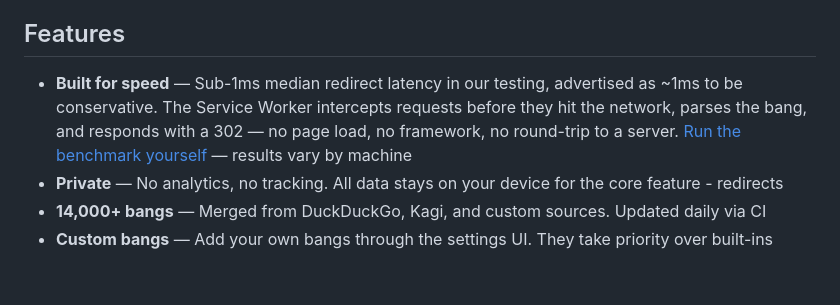
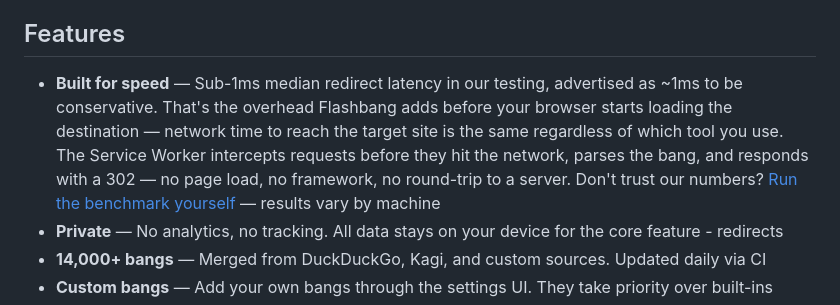
Before and after one commit to stevieyu/flashbang, a Markdown page: README.md, the part around the change. Rendered like a GitHub page; blank space fills up the shorter version.

Commit message:
update benchmark section

```diff
--- a/README.md
+++ b/README.md
@@ -12,7 +12,7 @@ Every other bang tool loads a full page before redirecting — adding hundreds o
 
 ## Features
 
-- **Built for speed** — Sub-1ms median redirect latency in our testing, advertised as ~1ms to be conservative. The Service Worker intercepts requests before they hit the network, parses the bang, and responds with a 302 — no page load, no framework, no round-trip to a server. [Run the benchmark yourself](https://flashbang-dyr.pages.dev/bench) — results vary by machine
+- **Built for speed** — Sub-1ms median redirect latency in our testing, advertised as ~1ms to be conservative. That's the overhead Flashbang adds before your browser starts loading the destination — network time to reach the target site is the same regardless of which tool you use. The Service Worker intercepts requests before they hit the network, parses the bang, and responds with a 302 — no page load, no framework, no round-trip to a server. Don't trust our numbers? [Run the benchmark yourself](https://flashbang-dyr.pages.dev/bench) — results vary by machine
 - **Private** — No analytics, no tracking. All data stays on your device for the core feature - redirects
 - **14,000+ bangs** — Merged from DuckDuckGo, Kagi, and custom sources. Updated daily via CI
 - **Custom bangs** — Add your own bangs through the settings UI. They take priority over built-ins
```
